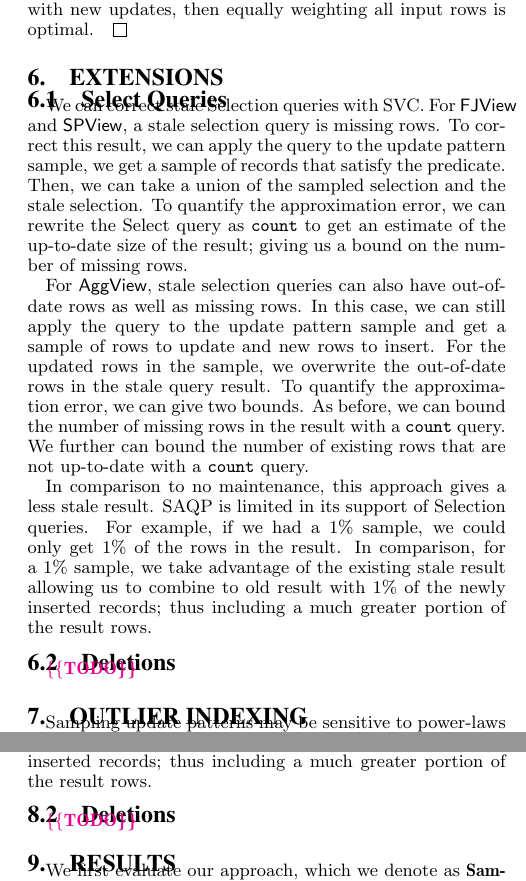
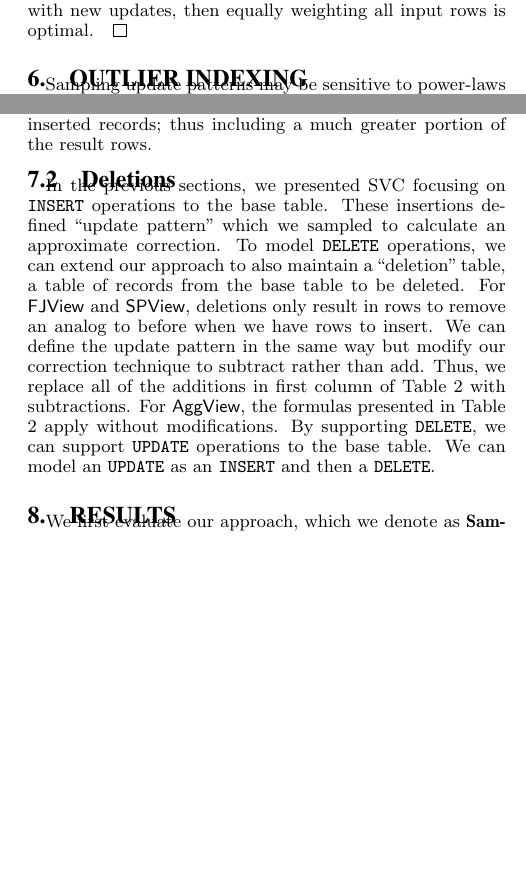
Before and after one commit to sjyk/sampleclean-matview, a LaTeX paper (outline.tex, which reads analysis.tex, practical-subsec.tex): two parts of the columns of pages 7 and 8 of 12, joined at a grey line, cut so that both start at the same text, the shorter picture padded with empty space. Compiled offline with pdfLaTeX.

Commit message:
Updated with cost analysis

```diff
--- a/analysis.tex
+++ b/analysis.tex
@@ -20,4 +20,13 @@ For example, if we had a 1\% sample, we could only get 1\% of the rows in the re
 In comparison, for a 1\% sample, we take advantage of the existing stale result allowing us to combine to old result with 1\% of the newly inserted records; thus including a much greater portion of the result rows.
 
 \subsection{Deletions}\label{sec:del}
-\reminder{TODO}
+In the previous sections, we presented SVC focusing on \insertion operations to the base table.
+These insertions defined ``update pattern" which we sampled to calculate an approximate correction.
+To model \delete operations, we can extend our approach to also maintain a ``deletion" table, a table of records from the base table to be deleted.
+%With respect to the deletion table, we can define similar update patterns.
+For \fjview and \spview, deletions only result in rows to remove an analog to before when we have rows to insert.
+We can define the update pattern in the same way but modify our correction technique to subtract rather than add.
+Thus, we replace all of the additions in first column of Table \ref{tbl:query-correct} with subtractions.
+For \aggview, the formulas presented in Table \ref{tbl:query-correct} apply without modifications.
+By supporting \delete, we can support \update operations to the base table.
+We can model an \update as an \insertion and then a \delete.
--- a/practical-subsec.tex
+++ b/practical-subsec.tex
@@ -35,27 +35,3 @@ Suppose, we have two independent estimates of the mean $\bar{X}_1$ and $\bar{X}_
 Since, we do not know anything about the distribution by symmetry $c_1 = c_2 = 0.5$.
 Thus we can recursively induct, and we find that if we do not know the variance of data, as is impossible with new updates, then equally weighting all input rows is optimal.
 \end{proof}
-
-\section{Extensions}
-\subsection{Select Queries}\label{sec:sel}
-We can correct stale Selection queries with SVC.
-For \fjview and \spview, a stale selection query is missing rows.
-To correct this result, we can apply the query to the update pattern sample, we get a sample of records that satisfy the predicate.
-Then, we can take a union of the sampled selection and the stale selection.
-To quantify the approximation error, we can rewrite the Select query as \countfunc to get an estimate of the up-to-date size of the result; giving us a bound on the number of missing rows.
-
-For \aggview, stale selection queries can also have out-of-date rows as well as missing rows.
-In this case, we can still apply the query to the update pattern sample and get a sample of rows to update and new rows to insert.
-For the updated rows in the sample, we overwrite the out-of-date rows in the stale query result.
-To quantify the approximation error, we can give two bounds.
-As before, we can bound the number of missing rows in the result with a \countfunc query.
-We further can bound the number of existing rows that are not up-to-date with a \countfunc query.
-
-%Of course, this approach is not suited for highly selective queries which are unlikely to have sufficient representation in a sample.
-In comparison to no maintenance, this approach gives a less stale result.
-SAQP is limited in its support of Selection queries.
-For example, if we had a 1\% sample, we could only get 1\% of the rows in the result.
-In comparison, for a 1\% sample, we take advantage of the existing stale result allowing us to combine to old result with 1\% of the newly inserted records; thus including a much greater portion of the result rows.
-
-\subsection{Deletions}\label{sec:del}
-\reminder{TODO}
```
Also changed, not shown: outline.tex (+1 -1 lines), sampling.tex (+10 -0 lines).
